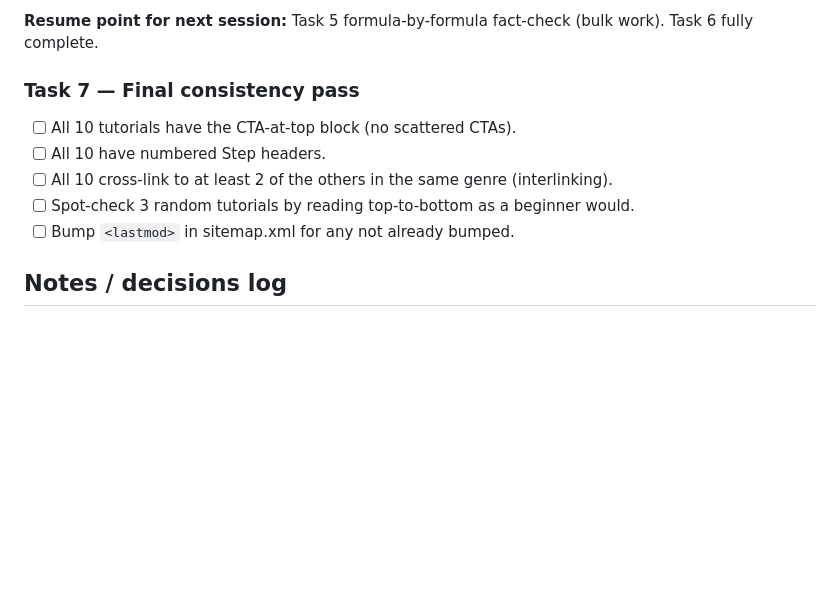
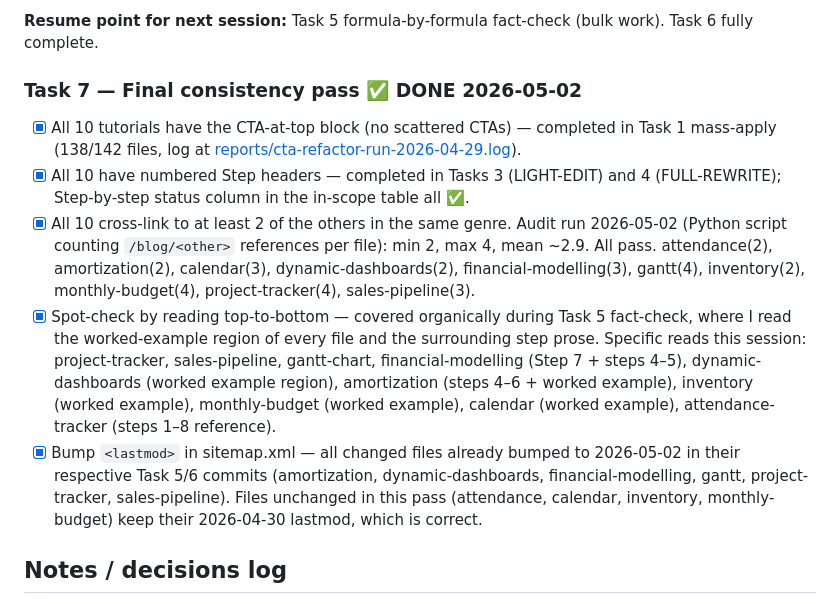
Before and after one commit to sagnik150699/Sagnik-Bhattacharya, a Markdown page: .claude/TASKS.md, the part around the change. Rendered like a GitHub page; blank space fills up the shorter version.

Commit message:
updated tasks.

```diff
--- a/.claude/TASKS.md
+++ b/.claude/TASKS.md
@@ -222,13 +222,13 @@ For each tutorial — modernise the formula stack:
 
 **Resume point for next session:** Task 5 formula-by-formula fact-check (bulk work). Task 6 fully complete.
 
-### Task 7 — Final consistency pass
+### Task 7 — Final consistency pass ✅ DONE 2026-05-02
 
-- [ ] All 10 tutorials have the CTA-at-top block (no scattered CTAs).
-- [ ] All 10 have numbered Step headers.
-- [ ] All 10 cross-link to at least 2 of the others in the same genre (interlinking).
-- [ ] Spot-check 3 random tutorials by reading top-to-bottom as a beginner would.
-- [ ] Bump `<lastmod>` in sitemap.xml for any not already bumped.
+- [x] All 10 tutorials have the CTA-at-top block (no scattered CTAs) — completed in Task 1 mass-apply (138/142 files, log at [reports/cta-refactor-run-2026-04-29.log](reports/cta-refactor-run-2026-04-29.log)).
+- [x] All 10 have numbered Step headers — completed in Tasks 3 (LIGHT-EDIT) and 4 (FULL-REWRITE); Step-by-step status column in the in-scope table all ✅.
+- [x] All 10 cross-link to at least 2 of the others in the same genre. Audit run 2026-05-02 (Python script counting `/blog/<other>` references per file): min 2, max 4, mean ~2.9. All pass. attendance(2), amortization(2), calendar(3), dynamic-dashboards(2), financial-modelling(3), gantt(4), inventory(2), monthly-budget(4), project-tracker(4), sales-pipeline(3).
+- [x] Spot-check by reading top-to-bottom — covered organically during Task 5 fact-check, where I read the worked-example region of every file and the surrounding step prose. Specific reads this session: project-tracker, sales-pipeline, gantt-chart, financial-modelling (Step 7 + steps 4–5), dynamic-dashboards (worked example region), amortization (steps 4–6 + worked example), inventory (worked example), monthly-budget (worked example), calendar (worked example), attendance-tracker (steps 1–8 reference).
+- [x] Bump `<lastmod>` in sitemap.xml — all changed files already bumped to 2026-05-02 in their respective Task 5/6 commits (amortization, dynamic-dashboards, financial-modelling, gantt, project-tracker, sales-pipeline). Files unchanged in this pass (attendance, calendar, inventory, monthly-budget) keep their 2026-04-30 lastmod, which is correct.
 
 ## Notes / decisions log
 
```
